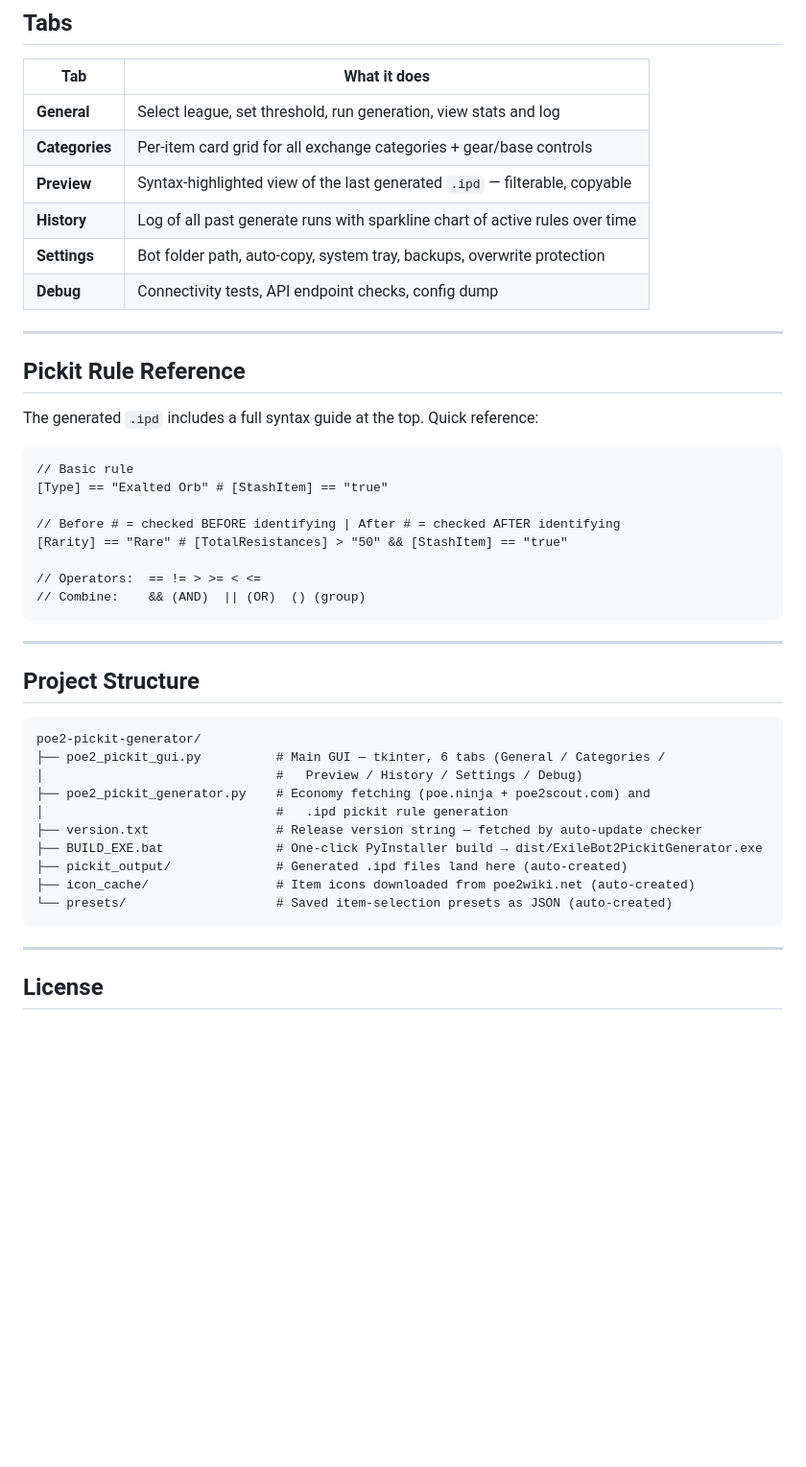
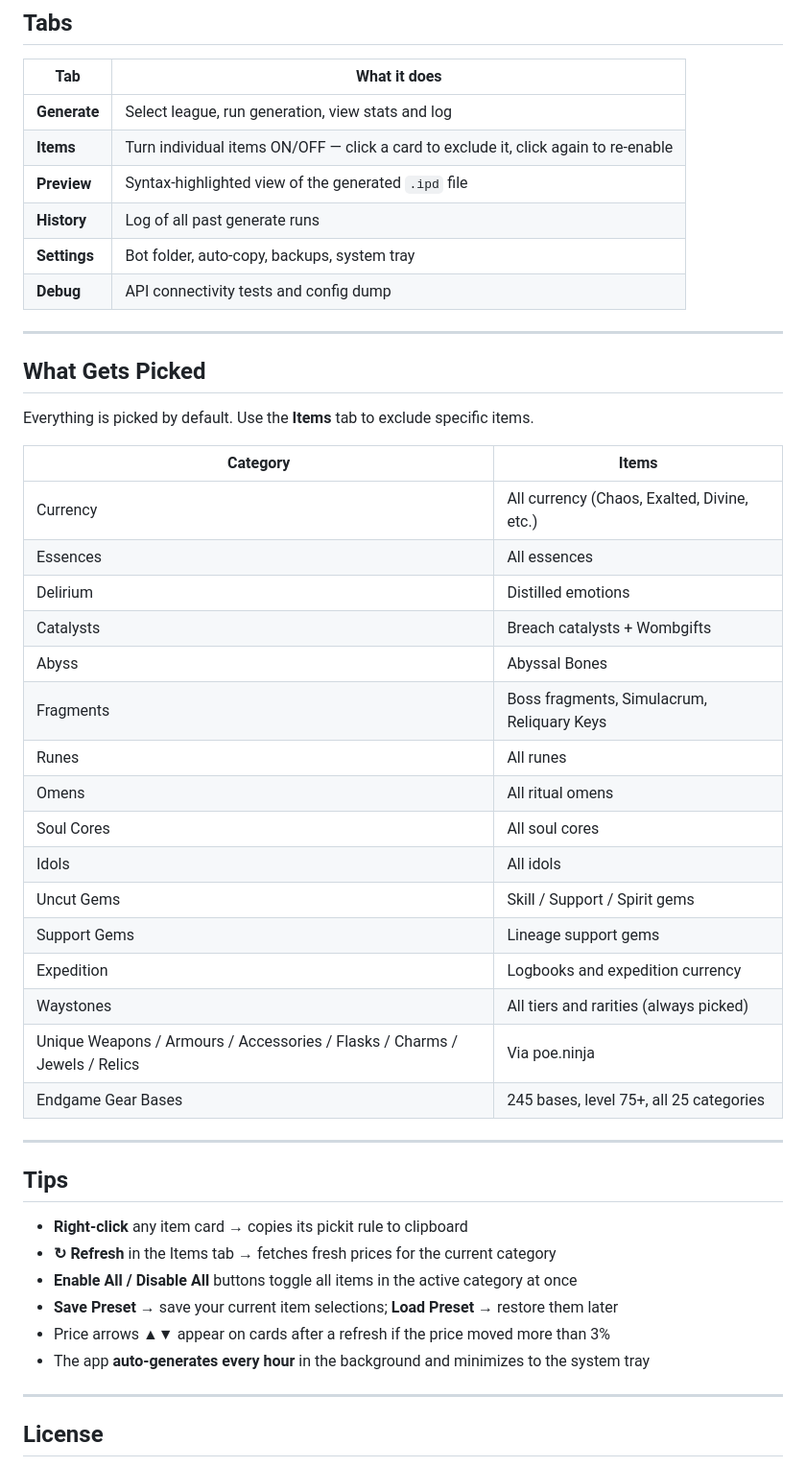
Before and after one commit to c4Luffy/poe2-pickit-generator, a Markdown page: README.md, the part around one of its changes. Shown at 96% size. Drawn GitHub-style; blank space fills up the shorter version.

````diff
--- a/README.md
+++ b/README.md
@@ -119,46 +44,48 @@ python poe2_pickit_gui.py
 
 | Tab | What it does |
 |---|---|
-| **General** | Select league, set threshold, run generation, view stats and log |
-| **Categories** | Per-item card grid for all exchange categories + gear/base controls |
-| **Preview** | Syntax-highlighted view of the last generated `.ipd` — filterable, copyable |
-| **History** | Log of all past generate runs with sparkline chart of active rules over time |
-| **Settings** | Bot folder path, auto-copy, system tray, backups, overwrite protection |
-| **Debug** | Connectivity tests, API endpoint checks, config dump |
+| **Generate** | Select league, run generation, view stats and log |
+| **Items** | Turn individual items ON/OFF — click a card to exclude it, click again to re-enable |
+| **Preview** | Syntax-highlighted view of the generated `.ipd` file |
+| **History** | Log of all past generate runs |
+| **Settings** | Bot folder, auto-copy, backups, system tray |
+| **Debug** | API connectivity tests and config dump |
 
 ---
 
-## Pickit Rule Reference
+## What Gets Picked
 
-The generated `.ipd` includes a full syntax guide at the top. Quick reference:
+Everything is picked by default. Use the **Items** tab to exclude specific items.
 
-```
-// Basic rule
-[Type] == "Exalted Orb" # [StashItem] == "true"
-
-// Before # = checked BEFORE identifying | After # = checked AFTER identifying
-[Rarity] == "Rare" # [TotalResistances] > "50" && [StashItem] == "true"
-
-// Operators:  == != > >= < <=
-// Combine:    && (AND)  || (OR)  () (group)
-```
+| Category | Items |
+|---|---|
+| Currency | All currency (Chaos, Exalted, Divine, etc.) |
+| Essences | All essences |
+| Delirium | Distilled emotions |
+| Catalysts | Breach catalysts + Wombgifts |
+| Abyss | Abyssal Bones |
+| Fragments | Boss fragments, Simulacrum, Reliquary Keys |
+| Runes | All runes |
+| Omens | All ritual omens |
+| Soul Cores | All soul cores |
+| Idols | All idols |
+| Uncut Gems | Skill / Support / Spirit gems |
+| Support Gems | Lineage support gems |
+| Expedition | Logbooks and expedition currency |
+| Waystones | All tiers and rarities (always picked) |
+| Unique Weapons / Armours / Accessories / Flasks / Charms / Jewels / Relics | Via poe.ninja |
+| Endgame Gear Bases | 245 bases, level 75+, all 25 categories |
 
 ---
 
-## Project Structure
+## Tips
 
-```
-poe2-pickit-generator/
-├── poe2_pickit_gui.py          # Main GUI — tkinter, 6 tabs (General / Categories /
-│                               #   Preview / History / Settings / Debug)
-├── poe2_pickit_generator.py    # Economy fetching (poe.ninja + poe2scout.com) and
-│                               #   .ipd pickit rule generation
-├── version.txt                 # Release version string — fetched by auto-update checker
-├── BUILD_EXE.bat               # One-click PyInstaller build → dist/ExileBot2PickitGenerator.exe
-├── pickit_output/              # Generated .ipd files land here (auto-created)
-├── icon_cache/                 # Item icons downloaded from poe2wiki.net (auto-created)
-└── presets/                    # Saved item-selection presets as JSON (auto-created)
-```
+- **Right-click** any item card → copies its pickit rule to clipboard
+- **↻ Refresh** in the Items tab → fetches fresh prices for the current category
+- **Enable All / Disable All** buttons toggle all items in the active category at once
+- **Save Preset** → save your current item selections; **Load Preset** → restore them later
+- Price arrows **▲▼** appear on cards after a refresh if the price moved more than 3%
+- The app **auto-generates every hour** in the background and minimizes to the system tray
 
 ---
 
````
Also changed, not shown: other parts of README.md (+24 -99 lines).
